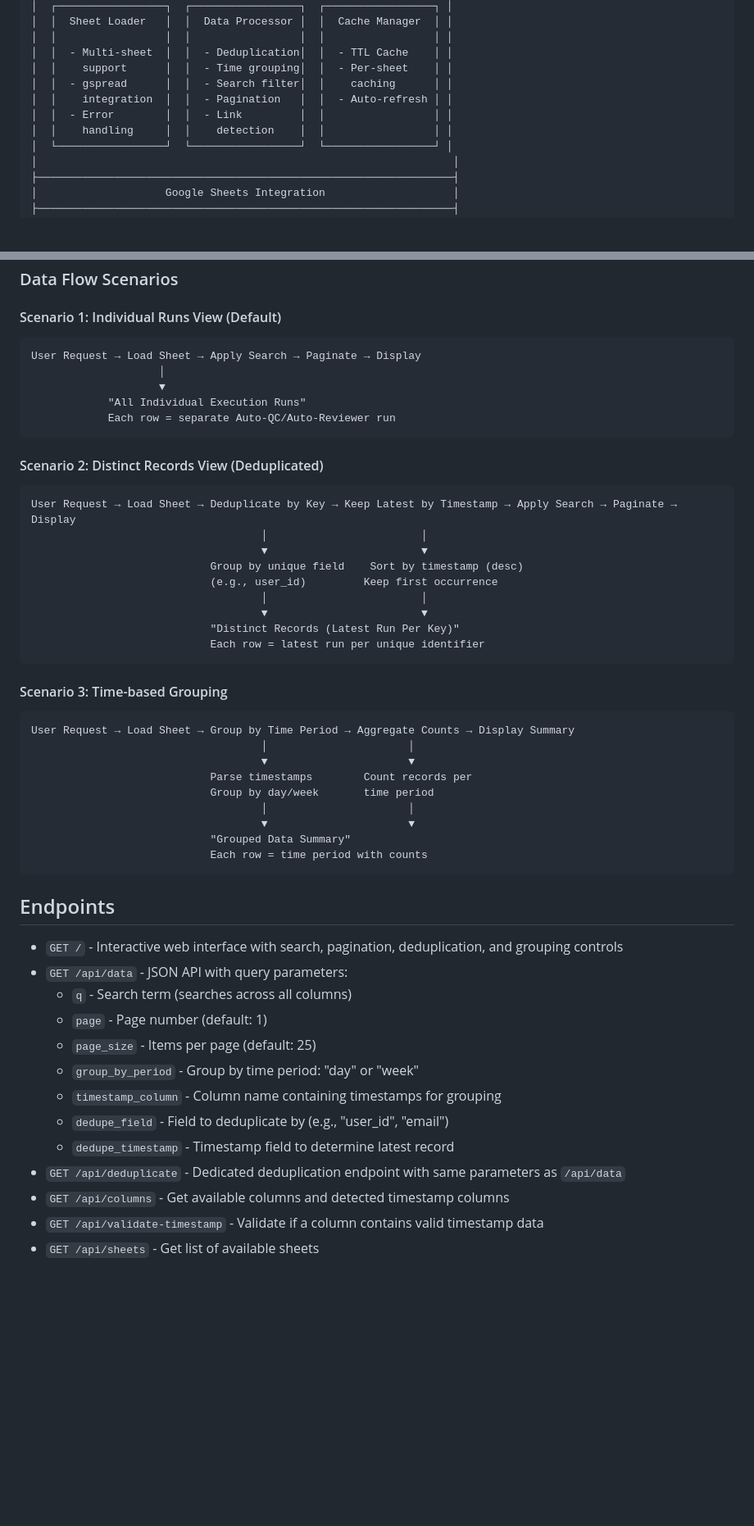
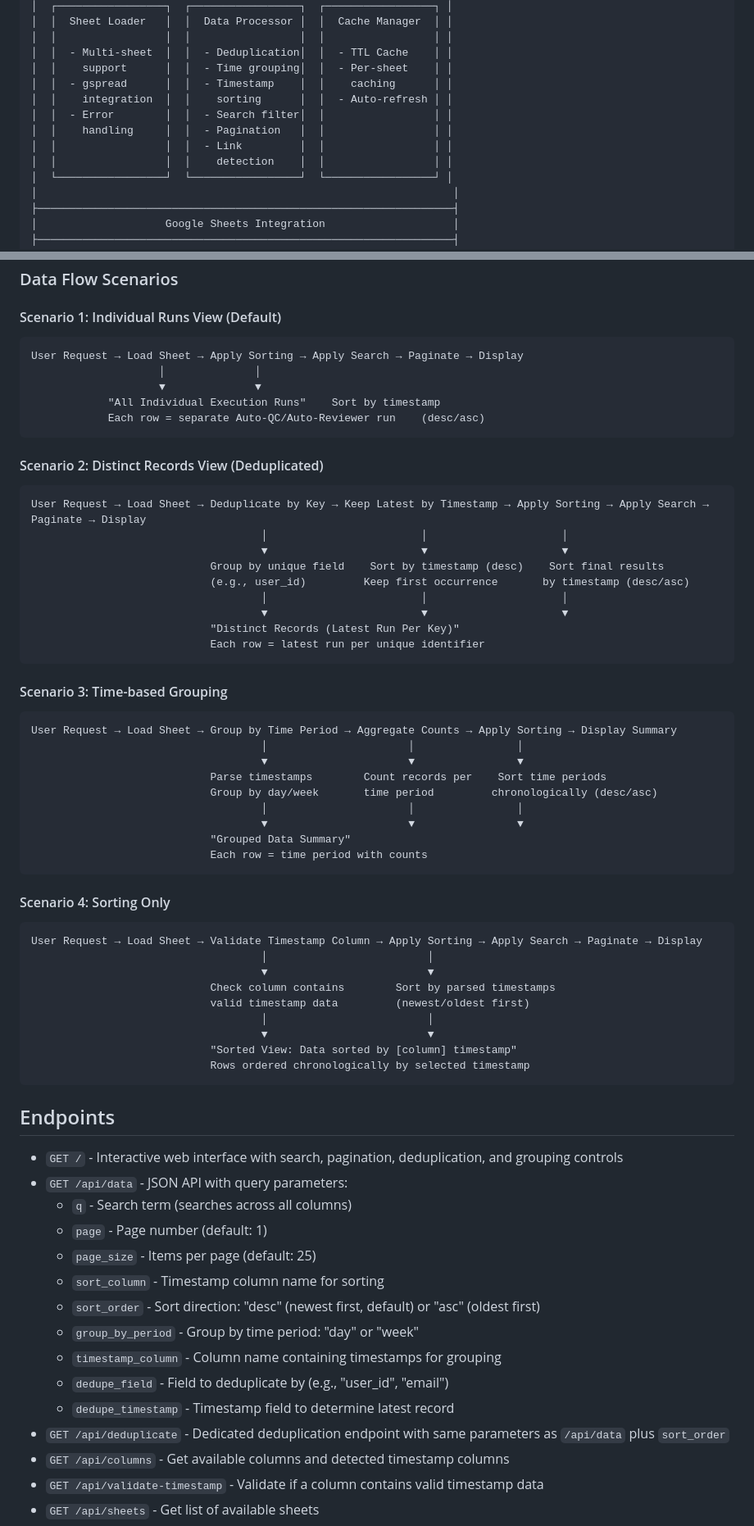
Before and after one commit to mallyad-art/generalized_agents_automated_quality_service, a Markdown page: README.md, 2 parts joined by grey strips. Shown at 82% size. Drawn GitHub-style; blank space fills up the shorter version.

Commit message:
Update README with timestamp sorting feature.

````diff
--- a/README.md
+++ b/README.md
@@ -116,10 +123,12 @@ Google Sheets Data
 │  │                 │  │                 │  │                 │ │
 │  │  - Multi-sheet  │  │  - Deduplication│  │  - TTL Cache    │ │
 │  │    support      │  │  - Time grouping│  │  - Per-sheet    │ │
-│  │  - gspread      │  │  - Search filter│  │    caching      │ │
-│  │    integration  │  │  - Pagination   │  │  - Auto-refresh │ │
-│  │  - Error        │  │  - Link         │  │                 │ │
-│  │    handling     │  │    detection    │  │                 │ │
+│  │  - gspread      │  │  - Timestamp    │  │    caching      │ │
+│  │    integration  │  │    sorting      │  │  - Auto-refresh │ │
+│  │  - Error        │  │  - Search filter│  │                 │ │
+│  │    handling     │  │  - Pagination   │  │                 │ │
+│  │                 │  │  - Link         │  │                 │ │
+│  │                 │  │    detection    │  │                 │ │
 │  └─────────────────┘  └─────────────────┘  └─────────────────┘ │
 │                                                                 │
 ├─────────────────────────────────────────────────────────────────┤
@@ -143,37 +152,50 @@ Google Sheets Data
 
 #### Scenario 1: Individual Runs View (Default)
 ```
-User Request → Load Sheet → Apply Search → Paginate → Display
-                    │
-                    ▼
-            "All Individual Execution Runs"
-            Each row = separate Auto-QC/Auto-Reviewer run
+User Request → Load Sheet → Apply Sorting → Apply Search → Paginate → Display
+                    │              │
+                    ▼              ▼
+            "All Individual Execution Runs"    Sort by timestamp
+            Each row = separate Auto-QC/Auto-Reviewer run    (desc/asc)
 ```
 
 #### Scenario 2: Distinct Records View (Deduplicated)
 ```
-User Request → Load Sheet → Deduplicate by Key → Keep Latest by Timestamp → Apply Search → Paginate → Display
-                                    │                        │
-                                    ▼                        ▼
-                            Group by unique field    Sort by timestamp (desc)
-                            (e.g., user_id)         Keep first occurrence
-                                    │                        │
-                                    ▼                        ▼
+User Request → Load Sheet → Deduplicate by Key → Keep Latest by Timestamp → Apply Sorting → Apply Search → Paginate → Display
+                                    │                        │                     │
+                                    ▼                        ▼                     ▼
+                            Group by unique field    Sort by timestamp (desc)    Sort final results
+                            (e.g., user_id)         Keep first occurrence       by timestamp (desc/asc)
+                                    │                        │                     │
+                                    ▼                        ▼                     ▼
                             "Distinct Records (Latest Run Per Key)"
                             Each row = latest run per unique identifier
 ```
 
 #### Scenario 3: Time-based Grouping
 ```
-User Request → Load Sheet → Group by Time Period → Aggregate Counts → Display Summary
-                                    │                      │
-                                    ▼                      ▼
-                            Parse timestamps        Count records per
-                            Group by day/week       time period
-                                    │                      │
-                                    ▼                      ▼
+User Request → Load Sheet → Group by Time Period → Aggregate Counts → Apply Sorting → Display Summary
+                                    │                      │                │
+                                    ▼                      ▼                ▼
+                            Parse timestamps        Count records per    Sort time periods
+                            Group by day/week       time period         chronologically (desc/asc)
+                                    │                      │                │
+                                    ▼                      ▼                ▼
                             "Grouped Data Summary"
                             Each row = time period with counts
+```
+
+#### Scenario 4: Sorting Only
+```
+User Request → Load Sheet → Validate Timestamp Column → Apply Sorting → Apply Search → Paginate → Display
+                                    │                         │
+                                    ▼                         ▼
+                            Check column contains        Sort by parsed timestamps
+                            valid timestamp data         (newest/oldest first)
+                                    │                         │
+                                    ▼                         ▼
+                            "Sorted View: Data sorted by [column] timestamp"
+                            Rows ordered chronologically by selected timestamp
 ```
 
 ## Endpoints
@@ -183,11 +205,13 @@ User Request → Load Sheet → Group by Time Period → Aggregate Counts → Di
   - `q` - Search term (searches across all columns)
   - `page` - Page number (default: 1)
   - `page_size` - Items per page (default: 25)
+  - `sort_column` - Timestamp column name for sorting
+  - `sort_order` - Sort direction: "desc" (newest first, default) or "asc" (oldest first)
   - `group_by_period` - Group by time period: "day" or "week"
   - `timestamp_column` - Column name containing timestamps for grouping
   - `dedupe_field` - Field to deduplicate by (e.g., "user_id", "email")
   - `dedupe_timestamp` - Timestamp field to determine latest record
-- `GET /api/deduplicate` - Dedicated deduplication endpoint with same parameters as `/api/data`
+- `GET /api/deduplicate` - Dedicated deduplication endpoint with same parameters as `/api/data` plus `sort_order`
 - `GET /api/columns` - Get available columns and detected timestamp columns
 - `GET /api/validate-timestamp` - Validate if a column contains valid timestamp data
 - `GET /api/sheets` - Get list of available sheets
````
Also changed, not shown: other parts of README.md (+49 -0 lines).
